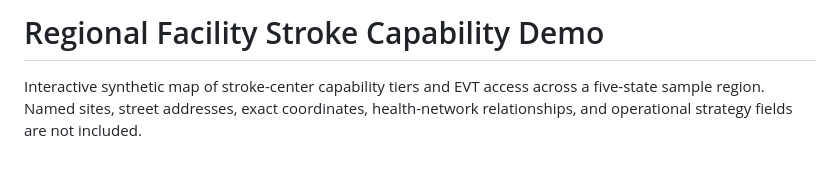
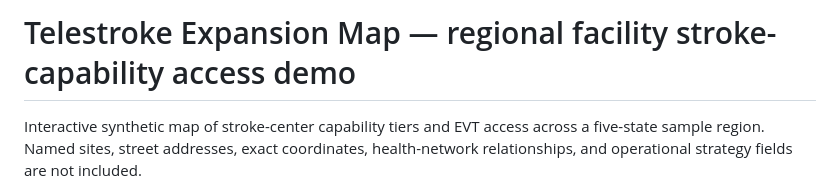
Before and after one commit to rkalani1/telestroke-expansion-map, a Markdown page: README.md, the part around the change. GitHub-like rendering; blank space fills up the shorter version.

Commit message:
docs: standardize display name to Telestroke Expansion Map

```diff
--- a/README.md
+++ b/README.md
@@ -1,4 +1,4 @@
-# Regional Facility Stroke Capability Demo
+# Telestroke Expansion Map — regional facility stroke-capability access demo
 
 Interactive synthetic map of stroke-center capability tiers and EVT access across a five-state sample region. Named sites, street addresses, exact coordinates, health-network relationships, and operational strategy fields are not included.
 
```
